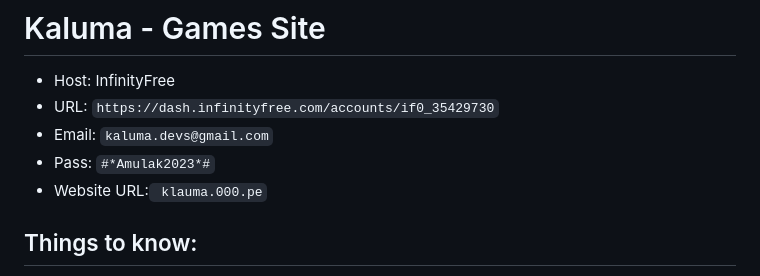
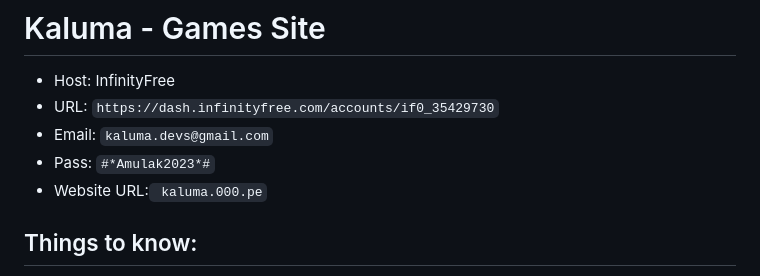
Before and after one commit to pon3xD/kaluma, a Markdown page: README.md, the part around the change. Drawn GitHub-style.

```diff
--- a/README.md
+++ b/README.md
@@ -3,7 +3,7 @@
  - URL: `https://dash.infinityfree.com/accounts/if0_35429730`
  - Email: `kaluma.devs@gmail.com`
  - Pass: `#*Amulak2023*#`
- - Website URL:` klauma.000.pe`
+ - Website URL:` kaluma.000.pe`
 ## Things to know:
  - Every change must first go to a different branch (like testing, beta, etc.), then to a pull request, and only then can it be commited and merged to the main branch
  - For something to be put online, it must be approved by everyone;
```
